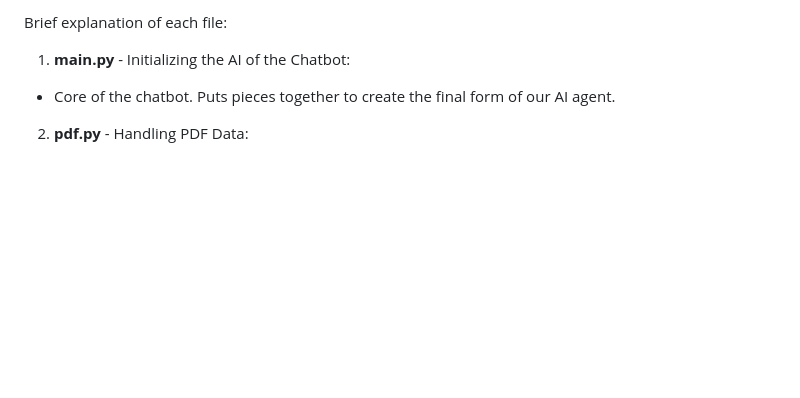
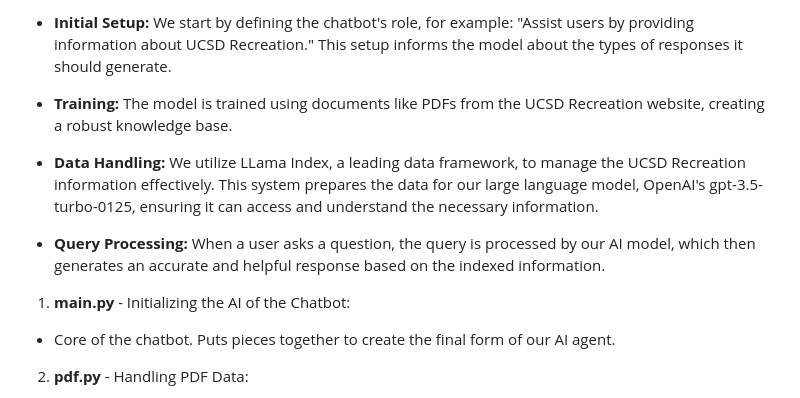
Before and after one commit to wewefel/Triton_Bot, a Markdown page: README.md, the part around the change printed below. GitHub-like rendering; blank space fills up the shorter version.

```diff
--- a/README.md
+++ b/README.md
@@ -76,5 +63,11 @@ After our training information is properly indexed, the user's query is passed t
 
-Brief explanation of each file:
+- **Initial Setup:** We start by defining the chatbot's role, for example: "Assist users by providing information about UCSD Recreation." This setup informs the model about the types of responses it should generate.
+
+- **Training:** The model is trained using documents like PDFs from the UCSD Recreation website, creating a robust knowledge base.
+
+- **Data Handling:** We utilize LLama Index, a leading data framework, to manage the UCSD Recreation information effectively. This system prepares the data for our large language model, OpenAI's gpt-3.5-turbo-0125, ensuring it can access and understand the necessary information.
+
+- **Query Processing:** When a user asks a question, the query is processed by our AI model, which then generates an accurate and helpful response based on the indexed information.
 
 1. **main.py** - Initializing the AI of the Chatbot:
 * Core of the chatbot. Puts pieces together to create the final form of our AI agent.
```
Also changed, not shown: other parts of README.md (+20 -33 lines).
